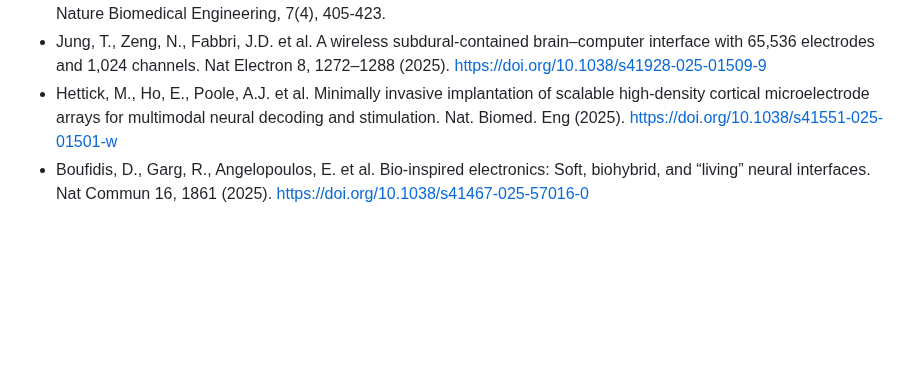
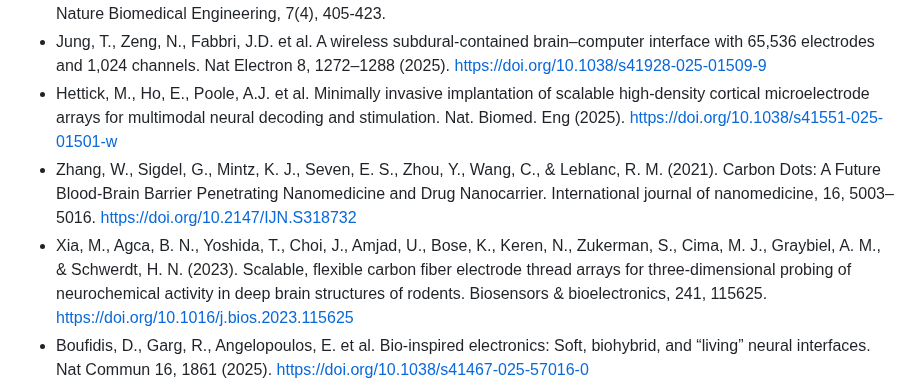
Before and after one commit to test-spec-tech/bci-notes, a Markdown page: References.md, the part around the change. Drawn GitHub-style; blank space fills up the shorter version.

```diff
--- a/References.md
+++ b/References.md
@@ -40,6 +40,8 @@ and perspectives in neuroengineering. Brain sciences, 12(11), 1578.
 technologies for neuroengineering. Nature Biomedical Engineering, 7(4), 405-423.
 * Jung, T., Zeng, N., Fabbri, J.D. et al. A wireless subdural-contained brain–computer interface with 65,536 electrodes and 1,024 channels. Nat Electron 8, 1272–1288 (2025). https://doi.org/10.1038/s41928-025-01509-9
 * Hettick, M., Ho, E., Poole, A.J. et al. Minimally invasive implantation of scalable high-density cortical microelectrode arrays for multimodal neural decoding and stimulation. Nat. Biomed. Eng (2025). https://doi.org/10.1038/s41551-025-01501-w
+* Zhang, W., Sigdel, G., Mintz, K. J., Seven, E. S., Zhou, Y., Wang, C., & Leblanc, R. M. (2021). Carbon Dots: A Future Blood-Brain Barrier Penetrating Nanomedicine and Drug Nanocarrier. International journal of nanomedicine, 16, 5003–5016. https://doi.org/10.2147/IJN.S318732
+* Xia, M., Agca, B. N., Yoshida, T., Choi, J., Amjad, U., Bose, K., Keren, N., Zukerman, S., Cima, M. J., Graybiel, A. M., & Schwerdt, H. N. (2023). Scalable, flexible carbon fiber electrode thread arrays for three-dimensional probing of neurochemical activity in deep brain structures of rodents. Biosensors & bioelectronics, 241, 115625. https://doi.org/10.1016/j.bios.2023.115625
 * Boufidis, D., Garg, R., Angelopoulos, E. et al. Bio-inspired electronics: Soft, biohybrid, and “living” neural interfaces. Nat Commun 16, 1861 (2025). https://doi.org/10.1038/s41467-025-57016-0
 * Chen, X., Wang, F., Fernandez, E., & Roelfsema, P. R. (2020). Shape perception via a high-channel-count neuroprosthesis in monkey visual cortex. Science (New York, N.Y.), 370(6521), 1191–1196. https://doi.org/10.1126/science.abd7435
 * Holz, F. G., Le Mer, Y., Muqit, M. M. K., Hattenbach, L. O., Cusumano, A., Grisanti, S., Kodjikian, L., Pileri, M. A., Matonti, F., Souied, E., Stanzel, B. V., Szurman, P., Weber, M., Bartz-Schmidt, K. U., Eter, N., Delyfer, M. N., Girmens, J. F., van Overdam, K. A., Wolf, A., Hornig, R., … Sahel, J. A. (2026). Subretinal Photovoltaic Implant to Restore Vision in Geographic Atrophy Due to AMD. The New England journal of medicine, 394(3), 232–242. https://doi.org/10.1056/NEJMoa2501396
```
